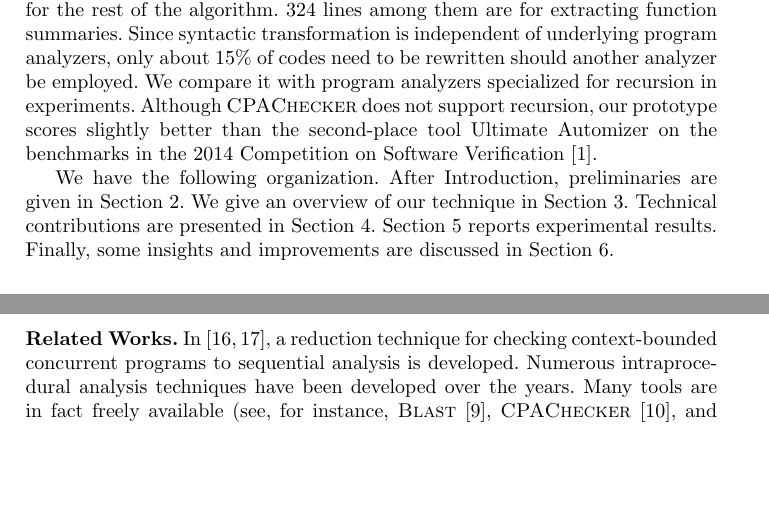
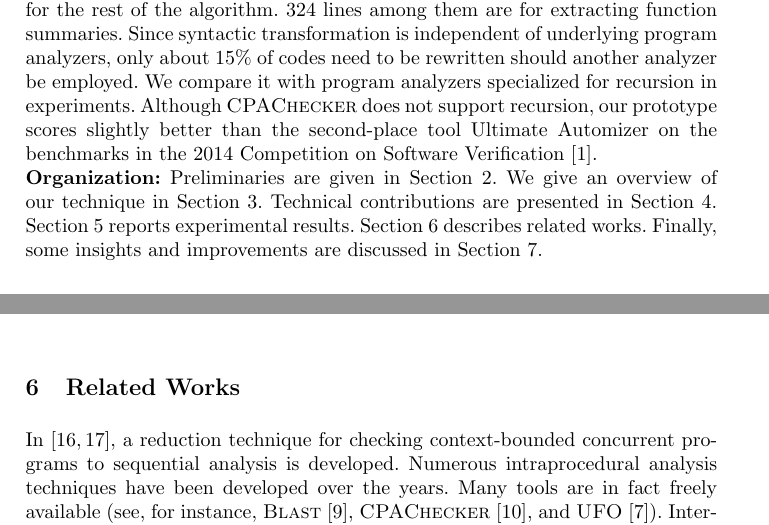
Before and after one commit to fmlab-iis/transformer, a LaTeX paper (draft/draft.tex, which reads draft/introduction.tex, draft/related.tex): two parts of pages 2 and 16 of 17 before the commit and two parts of pages 2 and 14 of 17 after it, joined at a grey line, cut so that both start at the same text, the shorter picture padded with empty space. Compiled offline with pdfLaTeX.

Commit message:
Some updates from Yu-Fang

```diff
--- a/draft/draft.tex
+++ b/draft/draft.tex
@@ -104,6 +104,10 @@ on Software Verification.
 
 \input{experiments}
 
+\section{Related Works}
+\label{section:related}
+\input{related}
+
 \section{Discussion}
 \label{section:conclusion}
 \input{discussion}
--- a/draft/introduction.tex
+++ b/draft/introduction.tex
@@ -18,7 +18,9 @@ Notice that in order to simplify the implementation effort, we turned off import
 \textbf{Related Works.}
 In~\cite{LalR08,LalR09}, a reduction technique for checking context-bounded concurrent programs to sequential analysis is developed. Numerous intraprocedural analysis techniques have been developed over the years. Many tools are in fact freely available (see, for instance, \textsc{Blast}~\cite{BeyerHJM07}, \textsc{CPAChecker}~\cite{BeyerK11}, and \textsc{UFO}~\cite{AlbarghouthiLGC12}). Interprocedural analysis techniques are also available (see~\cite{RepsHS95,BallR01,CousotCFMMMR05,CuoqKKPSY12,coverity,polyspace} for a hopelessly incomplete list). Recently, recursive analysis attracts new attention. The Competition on Software Verification adds a new category for recursive programs in 2014~\cite{svcomp14}. Among the participants, \textsc{CBMC}~\cite{ClarkeKL04}, \textsc{Ultimate Automizer}~\cite{HeizmannCDEHLNSP13}, and \textsc{Ultimiate Kojak}~\cite{Kojak} are the top three tools for the recursive category. Our work is inspired by \textsc{Whale}~\cite{AlbarghouthiGC12}. Similar to \textsc{Whale}, we apply a Hoare logic proof rule for recursive calls. However, our technique works on control flow graphs and builds on an intraprocedural analysis tool. It is hence very lightweight and modular. Better intraprocedural analysis tools easily give better recursive analysis through our technique. \textsc{Whale}, on the other hand, analyzes by exploring abstract reachability graphs. Since \textsc{Whale} extends summary computation and covering relations for recursion, its implementation is more involved. Although \textsc{Whale} is able to analyze recursive program in theory, its implementation does not appear to support this feature.
 }
-We have the following organization. After Introduction, preliminaries are given in Section~\ref{section:preliminaries}. We give an overview of our technique in Section~\ref{section:overview}. Technical contributions are presented in Section~\ref{section:proving-via-transformation}. Section~\ref{section:experiments} reports experimental results. Finally, some insights and improvements are discussed in Section~\ref{section:conclusion}.
+\noindent
+\textbf{Organization:} Preliminaries are given in Section~\ref{section:preliminaries}. We give an overview of our technique in Section~\ref{section:overview}. Technical contributions are presented in Section~\ref{section:proving-via-transformation}. Section~\ref{section:experiments} reports experimental results. Section~\ref{section:related} describes related works.
+Finally, some insights and improvements are discussed in Section~\ref{section:conclusion}.
 
 \hide{
 Difference compared with Whale
--- /dev/null
+++ b/draft/related.tex
@@ -0,0 +1 @@
+In~\cite{LalR08,LalR09}, a reduction technique for checking context-bounded concurrent programs to sequential analysis is developed. Numerous intraprocedural analysis techniques have been developed over the years. Many tools are in fact freely available (see, for instance, \textsc{Blast}~\cite{BeyerHJM07}, \textsc{CPAChecker}~\cite{BeyerK11}, and \textsc{UFO}~\cite{AlbarghouthiLGC12}). Interprocedural analysis techniques are also available (see~\cite{RepsHS95,BallR01,CousotCFMMMR05,CuoqKKPSY12,coverity,polyspace} for a hopelessly incomplete list). Recently, recursive analysis attracts new attention. The Competition on Software Verification adds a new category for recursive programs in 2014~\cite{svcomp14}. Among the participants, \textsc{CBMC}~\cite{ClarkeKL04}, \textsc{Ultimate Automizer}~\cite{HeizmannCDEHLNSP13}, and \textsc{Ultimiate Kojak}~\cite{Kojak} are the top three tools for the recursive category. Our work is inspired by \textsc{Whale}~\cite{AlbarghouthiGC12}. Similar to \textsc{Whale}, we apply a Hoare logic proof rule for recursive calls. However, our technique works on control flow graphs and builds on an intraprocedural analysis tool. It is hence very lightweight and modular. Better intraprocedural analysis tools easily give better recursive analysis through our technique. \textsc{Whale}, on the other hand, analyzes by exploring abstract reachability graphs. Since \textsc{Whale} extends summary computation and covering relations for recursion, its implementation is more involved. Although \textsc{Whale} is able to analyze recursive program in theory, its implementation does not appear to support this feature.
```
Also changed, not shown: draft/discussion.tex (+2 -2 lines), draft/experiments.tex (+1 -2 lines), draft/overview.tex (+4 -2 lines), draft/property-proving.tex (+1 -1 lines).
